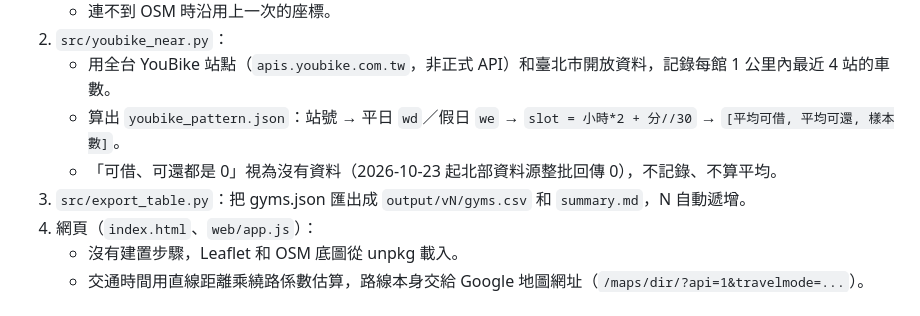
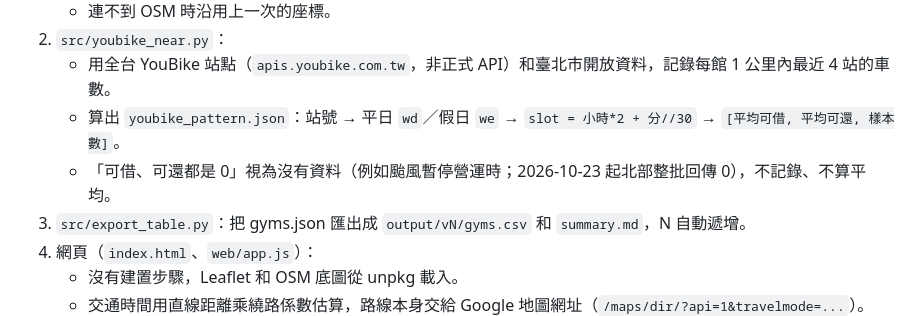
Before and after one commit to tim062480-create/climbing-map, a Markdown page: CLAUDE.md, the part around the change. Drawn GitHub-style.

```diff
--- a/CLAUDE.md
+++ b/CLAUDE.md
@@ -30,7 +30,7 @@ This file provides guidance to Claude Code (claude.ai/code) when working with co
 2. `src/youbike_near.py`：
    - 用全台 YouBike 站點（`apis.youbike.com.tw`，非正式 API）和臺北市開放資料，記錄每館 1 公里內最近 4 站的車數。
    - 算出 `youbike_pattern.json`：站號 → 平日 `wd`／假日 `we` → `slot = 小時*2 + 分//30` → `[平均可借, 平均可還, 樣本數]`。
-   - 「可借、可還都是 0」視為沒有資料（2026-10-23 起北部資料源整批回傳 0），不記錄、不算平均。
+   - 「可借、可還都是 0」視為沒有資料（例如颱風暫停營運時；2026-10-23 起北部整批回傳 0），不記錄、不算平均。
 3. `src/export_table.py`：把 gyms.json 匯出成 `output/vN/gyms.csv` 和 `summary.md`，N 自動遞增。
 4. 網頁（`index.html`、`web/app.js`）：
    - 沒有建置步驟，Leaflet 和 OSM 底圖從 unpkg 載入。
```
Also changed, not shown: docs/資料來源紀錄.md (+1 -1 lines).
